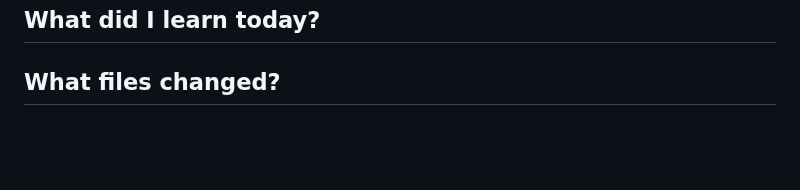
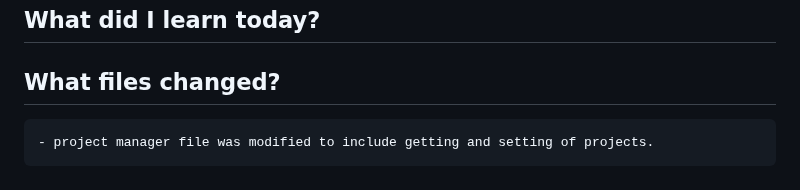
Before and after one commit to CodeWithJoshua18/focus-forge, a Markdown page: docs/journal.md, the part around the change. Rendered like a GitHub page; blank space fills up the shorter version.

Commit message:
Update journal.md: document changes to project manager file for set/get functionalities and storage persistence

```diff
--- a/docs/journal.md
+++ b/docs/journal.md
@@ -316,3 +316,4 @@ Monday 29 June 2026
     - Implement storage persistence for projects.
  ## What did I learn today?
  ## What files changed?
+    - project manager file was modified to include getting and setting of projects.
```
